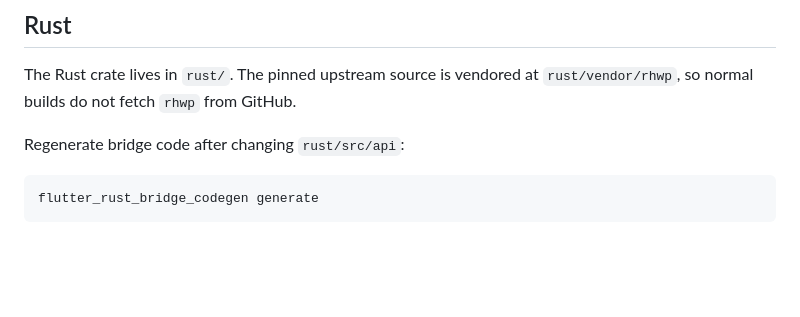
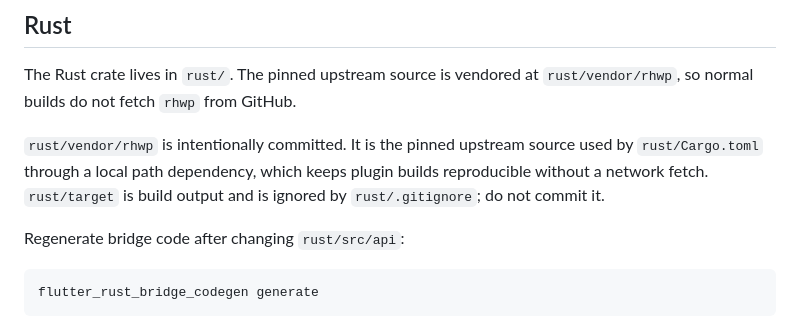
Before and after one commit to JAICHANGPARK/flutter_rhwp, a Markdown page: README.md, the part around the change. GitHub-like rendering; blank space fills up the shorter version.

Commit message:
docs: clarify rust vendoring policy

````diff
--- a/README.md
+++ b/README.md
@@ -146,6 +146,11 @@ await document.apply(
 The Rust crate lives in `rust/`. The pinned upstream source is vendored at
 `rust/vendor/rhwp`, so normal builds do not fetch `rhwp` from GitHub.
 
+`rust/vendor/rhwp` is intentionally committed. It is the pinned upstream source
+used by `rust/Cargo.toml` through a local path dependency, which keeps plugin
+builds reproducible without a network fetch. `rust/target` is build output and
+is ignored by `rust/.gitignore`; do not commit it.
+
 Regenerate bridge code after changing `rust/src/api`:
 
 ```sh
````
Also changed, not shown: CHANGELOG.md (+2 -0 lines), docs/2026-05-25_rust_vendor_target_policy.md (added, +35 -0 lines).
